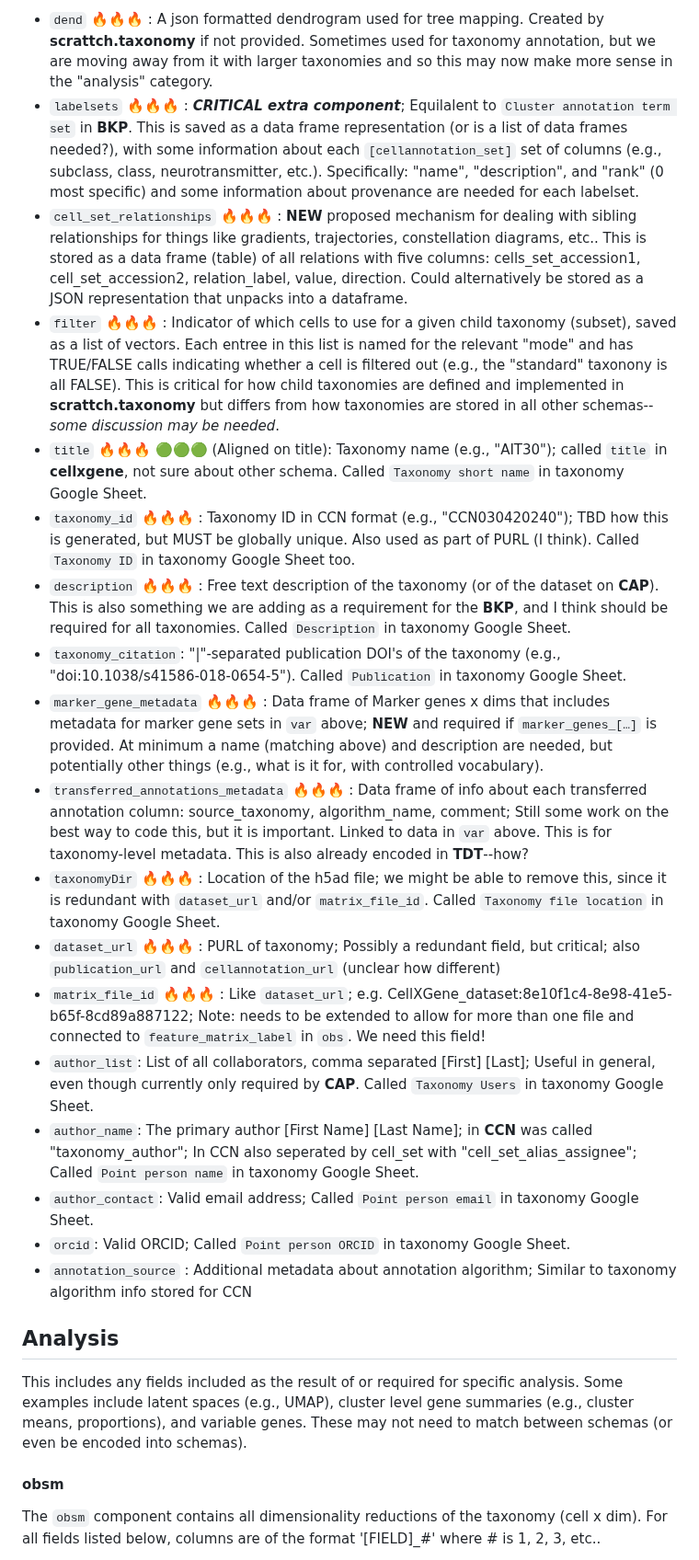
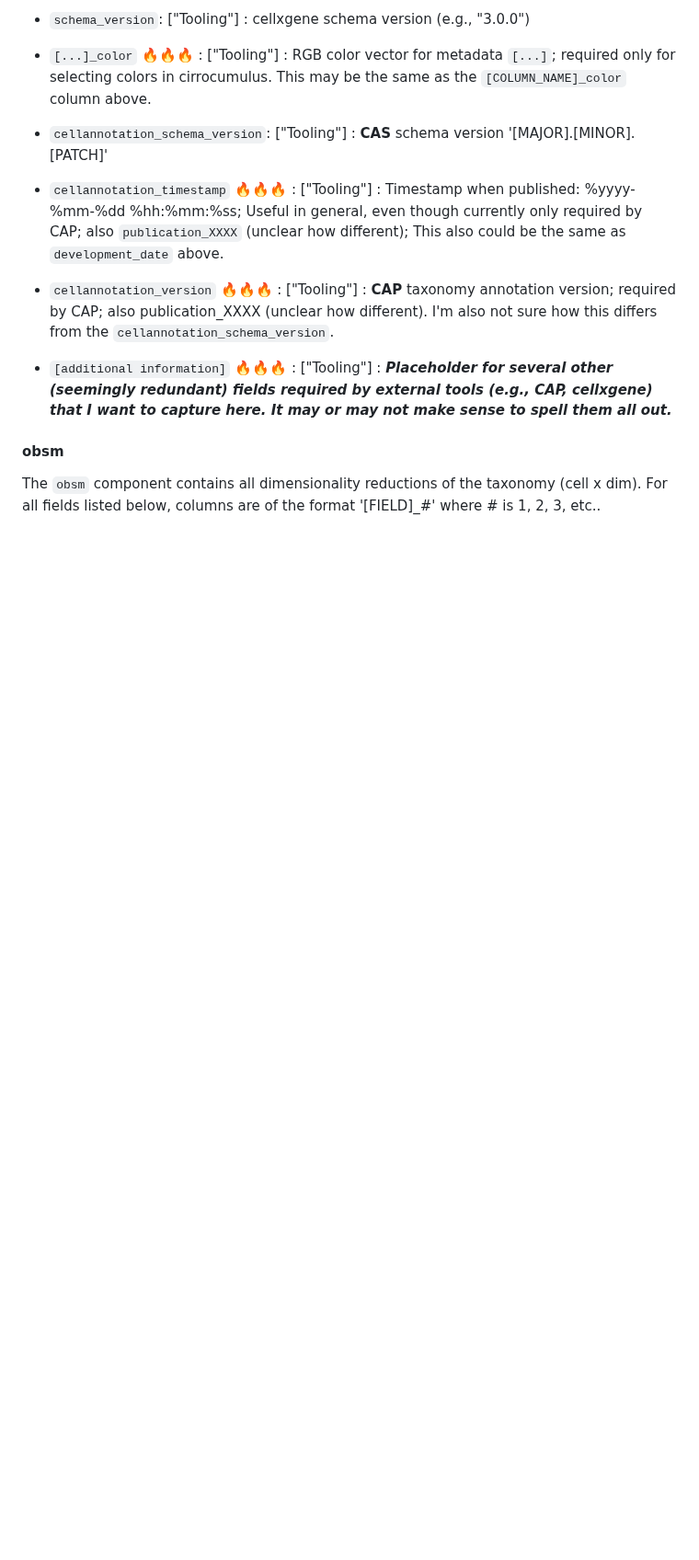
Before and after one commit to AllenInstitute/scrattch.taxonomy, a Markdown page: schema/aligned_schema.md, the part around one of its changes. Shown at 92% size. Drawn GitHub-style; blank space fills up the shorter version.

```diff
--- a/schema/aligned_schema.md
+++ b/schema/aligned_schema.md
@@ -224,27 +195,9 @@ The `uns` component contains more general information and fields with formatting
-* `dend` :fire::fire::fire: : A json formatted dendrogram used for tree mapping. Created by **scrattch.taxonomy** if not provided. Sometimes used for taxonomy annotation, but we are moving away from it with larger taxonomies and so this may now make more sense in the "analysis" category.
-* `labelsets` :fire::fire::fire: : ***CRITICAL extra component***; Equilalent to `Cluster annotation term set` in **BKP**. This is saved as a data frame representation (or is a list of data frames needed?), with some information about each `[cellannotation_set]` set of columns (e.g., subclass, class, neurotransmitter, etc.). Specifically: "name", "description", and "rank" (0 most specific) and some information about provenance are needed for each labelset.
-* `cell_set_relationships` :fire::fire::fire: : **NEW** proposed mechanism for dealing with sibling relationships for things like gradients, trajectories, constellation diagrams, etc.. This is stored as a data frame (table) of all relations with five columns: cells_set_accession1, cell_set_accession2, relation_label, value, direction.  Could alternatively be stored as a JSON representation that unpacks into a dataframe.
-* `filter` :fire::fire::fire: : Indicator of which cells to use for a given child taxonomy (subset), saved as a list of vectors. Each entree in this list is named for the relevant "mode" and has TRUE/FALSE calls indicating whether a cell is filtered out (e.g., the "standard" taxonony is all FALSE). This is critical for how child taxonomies are defined and implemented in **scrattch.taxonomy** but differs from how taxonomies are stored in all other schemas--*some discussion may be needed*.
-* `title` :fire::fire::fire: :green_circle::green_circle::green_circle: (Aligned on title): Taxonomy name (e.g., "AIT30"); called `title` in **cellxgene**, not sure about other schema. Called `Taxonomy short name` in taxonomy Google Sheet.
-* `taxonomy_id` :fire::fire::fire: : Taxonomy ID in CCN format (e.g., "CCN030420240"); TBD how this is generated, but MUST be globally unique. Also used as part of PURL (I think).  Called `Taxonomy ID` in taxonomy Google Sheet too.
-* `description` :fire::fire::fire: : Free text description of the taxonomy (or of the dataset on **CAP**). This is also something we are adding as a requirement for the **BKP**, and I think should be required for all taxonomies.  Called `Description` in taxonomy Google Sheet.
-* `taxonomy_citation`: "|"-separated publication DOI's of the taxonomy (e.g., "doi:10.1038/s41586-018-0654-5"). Called `Publication` in taxonomy Google Sheet.
-* `marker_gene_metadata` :fire::fire::fire: : Data frame of Marker genes x dims that includes metadata for marker gene sets in `var` above; **NEW** and required if `marker_genes_[…]` is provided.  At minimum a name (matching above) and description are needed, but potentially other things (e.g., what is it for, with controlled vocabulary).
-* `transferred_annotations_metadata` :fire::fire::fire: : Data frame of info about each transferred annotation column: source_taxonomy, algorithm_name, comment; Still some work on the best way to code this, but it is important.  Linked to data in `var` above.  This is for taxonomy-level metadata. This is also already encoded in **TDT**--how?
-* `taxonomyDir` :fire::fire::fire: : Location of the h5ad file; we might be able to remove this, since it is redundant with `dataset_url` and/or `matrix_file_id`.  Called `Taxonomy file location` in taxonomy Google Sheet.
-* `dataset_url` :fire::fire::fire: : PURL of taxonomy; Possibly a redundant field, but critical; also `publication_url` and `cellannotation_url` (unclear how different)
-* `matrix_file_id` :fire::fire::fire: : Like `dataset_url`;  e.g. CellXGene_dataset:8e10f1c4-8e98-41e5-b65f-8cd89a887122; Note: needs to be extended to allow for more than one file and connected to `feature_matrix_label` in `obs`.  We need this field!
-* `author_list`: List of all collaborators, comma separated [First] [Last]; Useful in general, even though currently only required by **CAP**. Called `Taxonomy Users` in taxonomy Google Sheet.
-* `author_name`: The primary author [First Name] [Last Name]; in **CCN** was called "taxonomy_author"; In CCN also seperated by cell_set with "cell_set_alias_assignee"; Called `Point person name` in taxonomy Google Sheet.
-* `author_contact`: Valid email address; Called `Point person email` in taxonomy Google Sheet.
-* `orcid`: Valid ORCID; Called `Point person ORCID` in taxonomy Google Sheet.
-* `annotation_source` : Additional metadata about annotation algorithm; Similar to taxonomy algorithm info stored for CCN
-
-
-## Analysis
-
-This includes any fields included as the result of or required for specific analysis.  Some examples include latent spaces (e.g., UMAP), cluster level gene summaries (e.g., cluster means, proportions), and variable genes.  These may not need to match between schemas (or even be encoded into schemas).
-
+* `schema_version`: ["Tooling"] : cellxgene schema version (e.g., "3.0.0")
+* `[...]_color` :fire::fire::fire: : ["Tooling"] : RGB color vector for metadata `[...]`; required only for selecting colors in cirrocumulus.  This may be the same as the `[COLUMN_NAME]_color` column above.
+* `cellannotation_schema_version`: ["Tooling"] : **CAS** schema version '[MAJOR].[MINOR].[PATCH]'
+* `cellannotation_timestamp` :fire::fire::fire: : ["Tooling"] : Timestamp when published: %yyyy-%mm-%dd %hh:%mm:%ss; Useful in general, even though currently only required by CAP; also `publication_XXXX` (unclear how different); This also could be the same as `development_date` above.
+* `cellannotation_version` :fire::fire::fire: : ["Tooling"] : **CAP** taxonomy annotation version; required by CAP; also publication_XXXX (unclear how different). I'm also not sure how this differs from the `cellannotation_schema_version`.
+* `[additional information]` :fire::fire::fire: : ["Tooling"] : ***Placeholder for several other (seemingly redundant) fields required by external tools (e.g., CAP, cellxgene) that I want to capture here. It may or may not make sense to spell them all out.***
 
 #### obsm
 
```
Also changed, not shown: other parts of schema/aligned_schema.md (+83 -163 lines).
